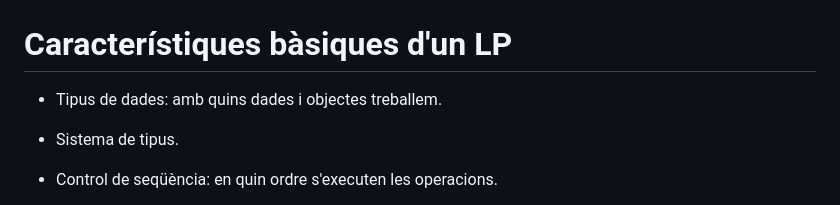
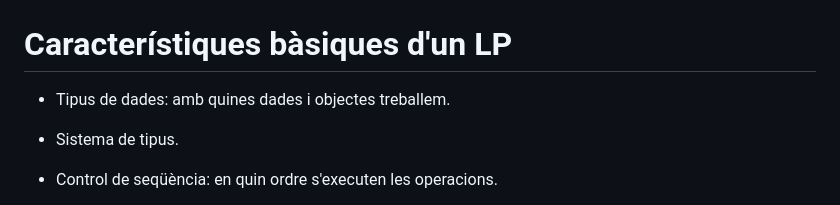
Before and after one commit to gebakx/lp, a Markdown page: conceptes.md, the part around the change. Drawn GitHub-style.

Commit message:
error menor

```diff
--- a/conceptes.md
+++ b/conceptes.md
@@ -216,7 +216,7 @@ class: left, middle, inverse
 
 # Característiques bàsiques d'un LP
 
-- Tipus de dades: amb quins dades i objectes treballem.
+- Tipus de dades: amb quines dades i objectes treballem.
 
 - Sistema de tipus.
 
```
